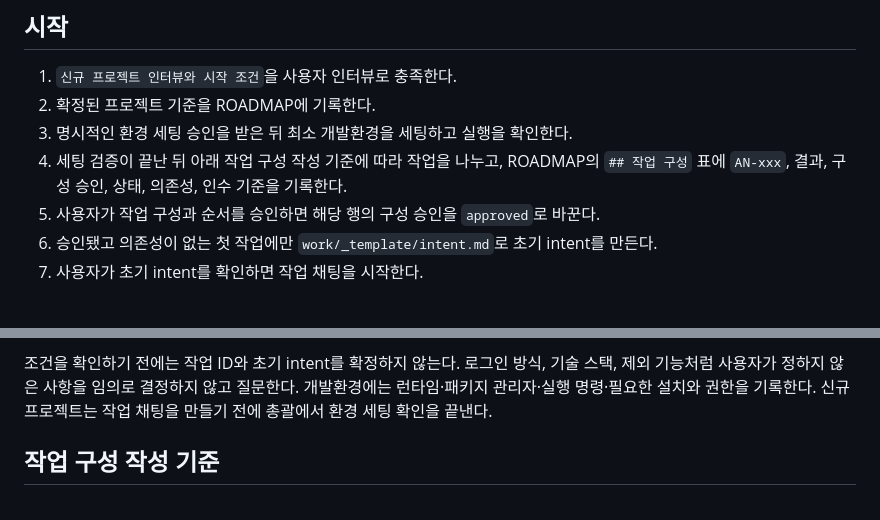
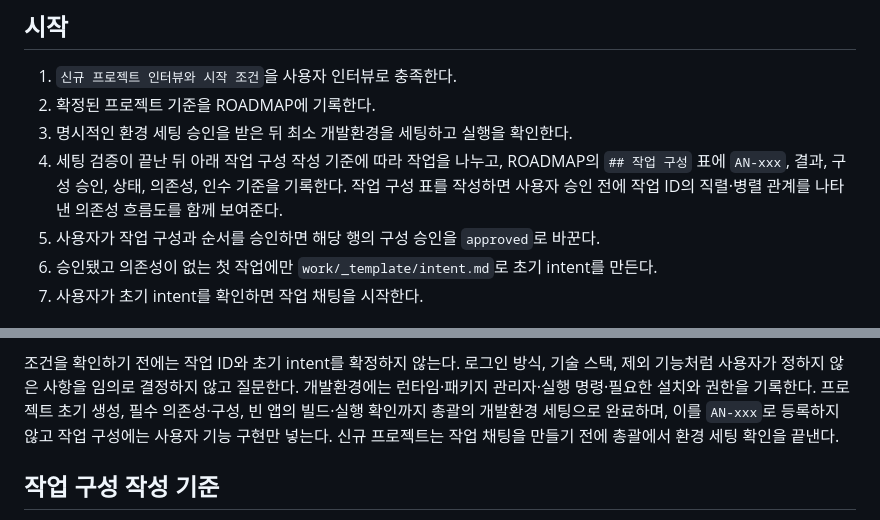
Before and after one commit to yujun9021/AiNative, a Markdown page: docs/workflow/COORDINATOR.md, 2 parts joined by grey strips. Drawn GitHub-style.

Commit message:
초기 프로젝트 생성 명시

```diff
--- a/docs/workflow/COORDINATOR.md
+++ b/docs/workflow/COORDINATOR.md
@@ -9,6 +9,7 @@
 3. 명시적인 환경 세팅 승인을 받은 뒤 최소 개발환경을 세팅하고 실행을 확인한다.
 4. 세팅 검증이 끝난 뒤 아래 작업 구성 작성 기준에 따라 작업을 나누고, ROADMAP의 `## 작업 구성` 표에
    `AN-xxx`, 결과, 구성 승인, 상태, 의존성, 인수 기준을 기록한다.
+   작업 구성 표를 작성하면 사용자 승인 전에 작업 ID의 직렬·병렬 관계를 나타낸 의존성 흐름도를 함께 보여준다.
 5. 사용자가 작업 구성과 순서를 승인하면 해당 행의 구성 승인을 `approved`로 바꾼다.
 6. 승인됐고 의존성이 없는 첫 작업에만 `work/_template/intent.md`로 초기 intent를 만든다.
 7. 사용자가 초기 intent를 확인하면 작업 채팅을 시작한다.
@@ -28,6 +29,7 @@
 조건을 확인하기 전에는 작업 ID와 초기 intent를 확정하지 않는다. 로그인 방식, 기술 스택,
 제외 기능처럼 사용자가 정하지 않은 사항을 임의로 결정하지 않고 질문한다.
 개발환경에는 런타임·패키지 관리자·실행 명령·필요한 설치와 권한을 기록한다.
+프로젝트 초기 생성, 필수 의존성·구성, 빈 앱의 빌드·실행 확인까지 총괄의 개발환경 세팅으로 완료하며, 이를 `AN-xxx`로 등록하지 않고 작업 구성에는 사용자 기능 구현만 넣는다.
 신규 프로젝트는 작업 채팅을 만들기 전에 총괄에서 환경 세팅 확인을 끝낸다.
 
 ## 작업 구성 작성 기준
```
